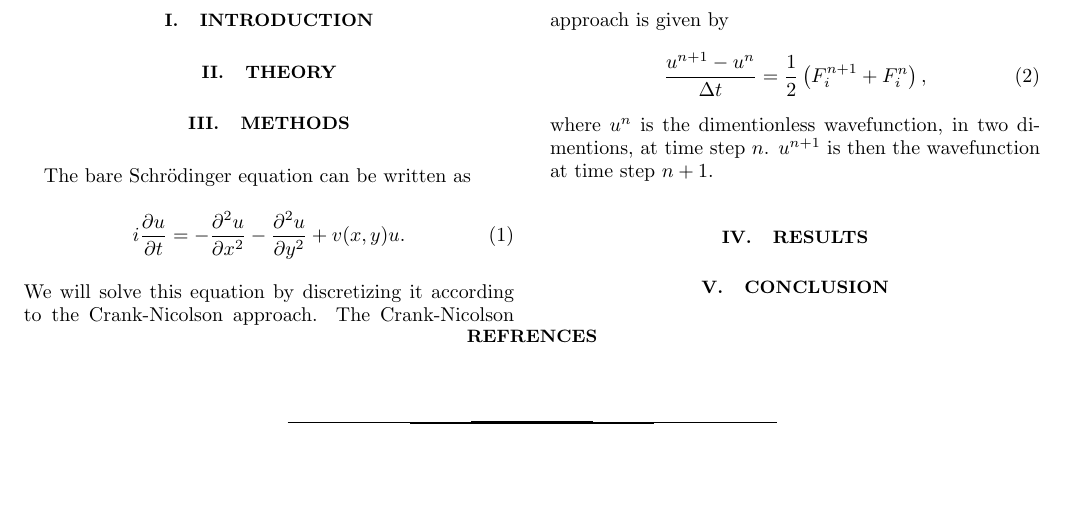
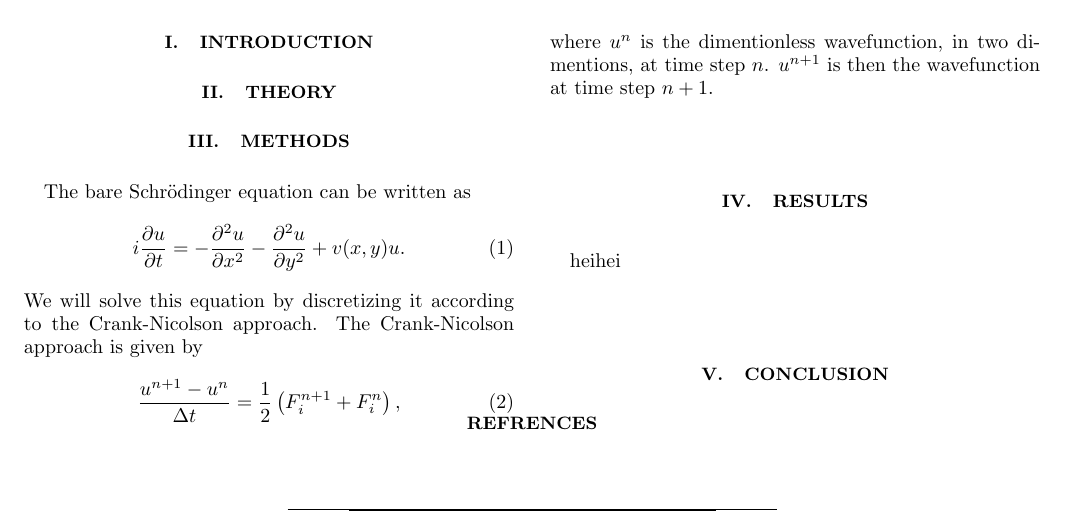
Before and after one commit to christopheblomsen/fys4150_pro5, a LaTeX paper (report/report.tex): part of the page, cut so that both start at the same text, the shorter picture padded with empty space. Compiled offline with pdfLaTeX.

Commit message:
testtest

```diff
--- a/report/report.tex
+++ b/report/report.tex
@@ -126,7 +126,7 @@ Github link: \href{https://github.com/christopheblomsen/fys4150_pro5}{$https://g
 	% ===========================================
 	\section{Results}\label{sec:results}
 	% ===========================================
-
+	heihei
 
 
 	% ===========================================
```
